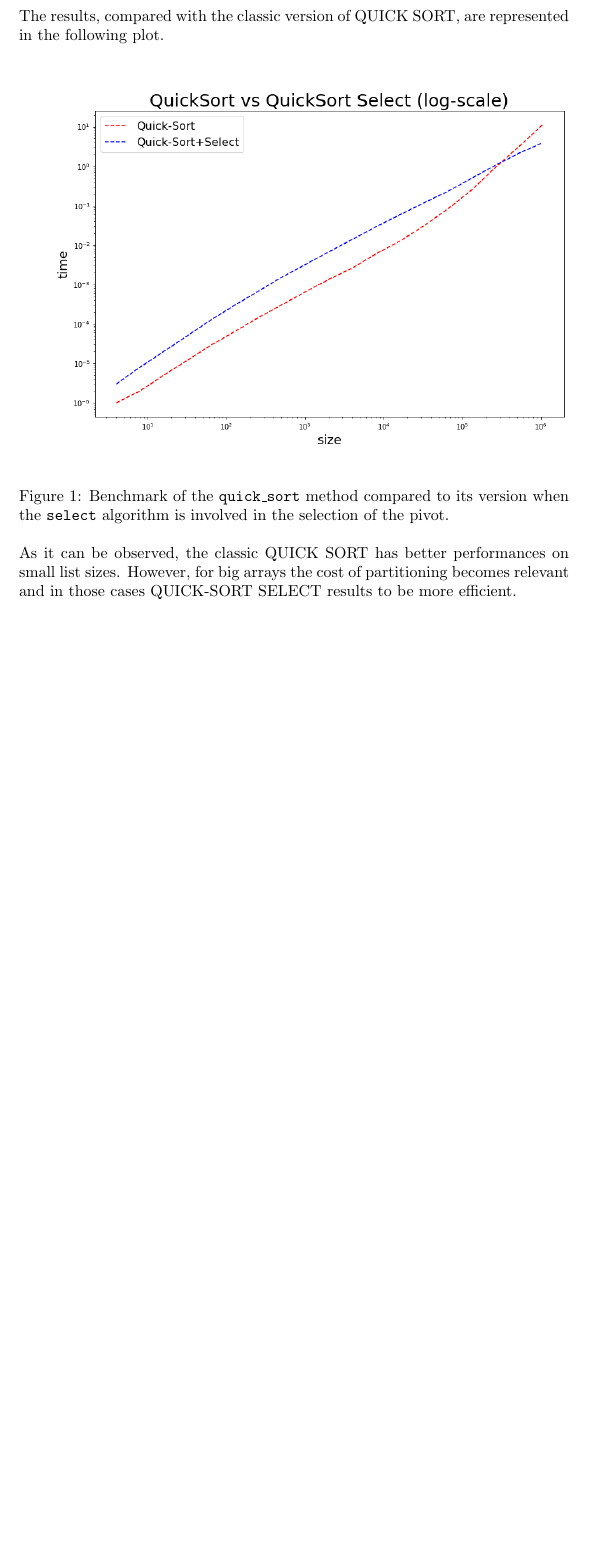
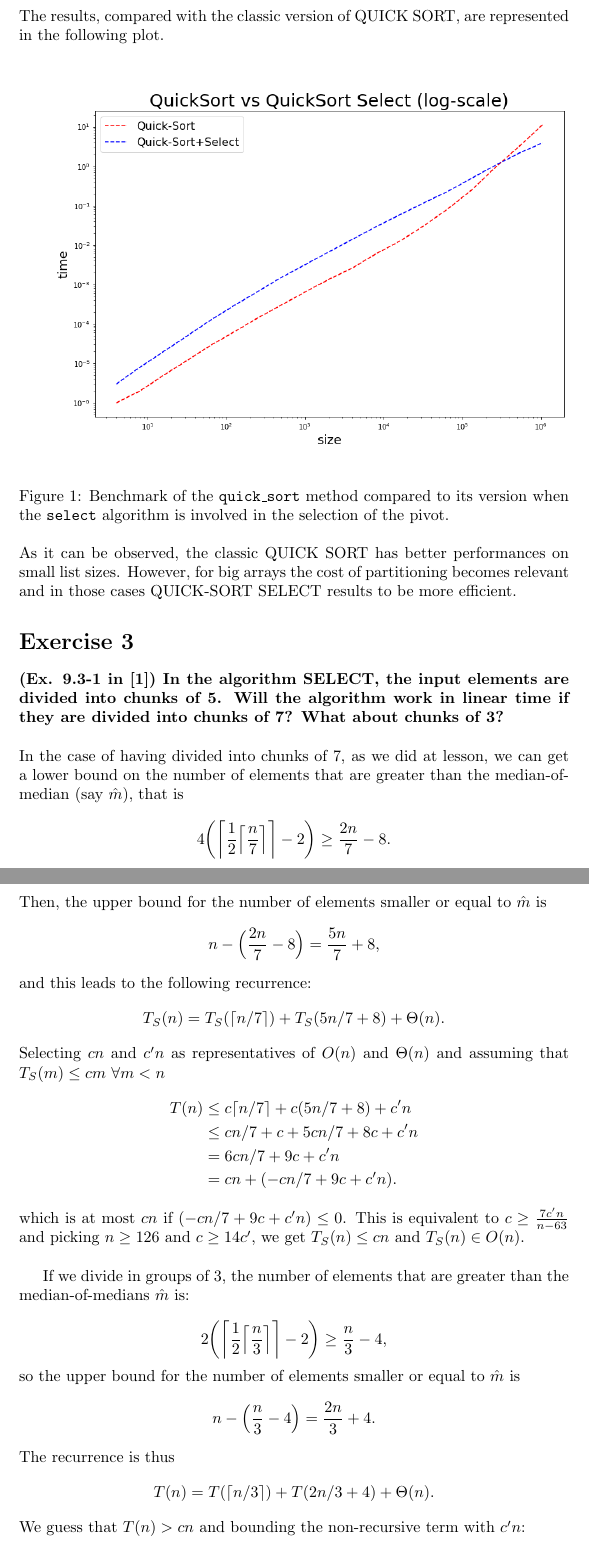
Before and after one commit to RobertoCorti/Algorithmic-Design, a LaTeX problem sheet (homeworks/homework_5/report/report.tex): part of page 2 of 2 before the commit and two parts of pages 2 and 3 of 4 after it, the two joined at a grey line, cut so that both start at the same text, the shorter picture padded with empty space. The pictures show the PDF file homeworks/homework_5/report/report.pdf that the author committed with the source.

Commit message:
homework_5: done ex 3 and 4

```diff
--- a/homeworks/homework_5/report/report.tex
+++ b/homeworks/homework_5/report/report.tex
@@ -64,10 +64,60 @@
 
 	\begin{figure}[h]
 		\centering
-		\includegraphics[width=1.1\textwidth]{../quicksort.png}
+		\includegraphics[width=1.1\textwidth]{quicksort.png}
 		\caption{Benchmark of the \texttt{quick\_sort} method compared to its version when the \texttt{select} algorithm is involved in the selection of the pivot.}
 		\label{plot}
 	\end{figure}
 
 	\noindent As it can be observed, the classic QUICK SORT has better performances on small list sizes. However, for big arrays the cost of partitioning becomes relevant and in those cases QUICK-SORT SELECT results to be more efficient.
 
+
+	\section*{Exercise 3}
+	\textbf{(Ex. 9.3-1 in [1]) In the algorithm SELECT, the input elements are divided into chunks of 5. Will the algorithm work in linear time if they are divided into chunks of 7? What about chunks of 3?} \\
+
+	\noindent In the case of having divided into chunks of 7, as we did at lesson, we can get a lower bound on the number of elements that are greater than the median-of-median (say $\hat{m}$), that is
+	$$
+	4 \bigg(\bigg\lceil \frac{1}{2} \Big\lceil \frac{n}{7} \Big\rceil \bigg\rceil
+	- 2 \bigg) \ge \frac{2n}{7} - 8.
+	$$
+	Then, the upper bound for the number of elements smaller or equal to $\hat{m}$ is
+	$$
+	n-\Big(\frac{2n}{7} - 8\Big) = \frac{5n}{7} +8,
+	$$
+	and this leads to the following recurrence:
+	$$
+	T_S(n)=T_S(\lceil n/7 \rceil) + T_S(5n/7 + 8) + \Theta(n).
+	$$
+	Selecting $cn$ and $c'n$ as representatives of $O(n)$ and $\Theta(n)$ and assuming that $T_S(m) \leq cm$ $\forall m < n$
+	\begin{align}
+	\nonumber
+	T(n) & \le c\lceil n/7 \rceil + c(5n/7 + 8) + c'n \\
+	\nonumber
+	& \le cn/7 + c + 5cn/7 + 8c + c'n \\
+	\nonumber
+	& = 6cn/7 + 9c + c'n \\
+	\nonumber
+	& = cn + (-cn/7 + 9c + c'n).
+	\end{align}
+	which is at most $cn$ if $ (-cn/7 + 9c + c'n) \le 0 $. This is equivalent to $ c \ge \frac{7c'n}{n - 63}$ and picking $n\geq 126$ and $c\geq 14c'$, we get $T_S(n) \leq cn$ and $T_S(n) \in O(n)$.
+	\\
+
+	If we divide in groups of 3, the number of elements that are greater than the median-of-medians $\hat{m}$ is:
+
+	$$
+	2 \bigg(\bigg\lceil \frac{1}{2} \Big\lceil \frac{n}{3} \Big\rceil \bigg\rceil
+	- 2 \bigg) \ge \frac{n}{3} - 4,
+	$$
+	so the upper bound for the number of elements smaller or equal to $\hat{m}$ is
+	$$
+	n-\Big(\frac{n}{3} - 4\Big) = \frac{2n}{3} +4.
+	$$
+	The recurrence is thus
+	$$
+	T(n) = T(\lceil n/3 \rceil) + T(2n/3 + 4) + \Theta(n).
+	$$
+	We guess that $T(n)>cn$ and bounding the non-recursive term with $c'n$:
+	\begin{align}
+	\nonumber
+	T(n) & > c\lceil n/3 \rceil + c(2n/3 + 2) + an \\
+	\nonumber
@@ -73,0 +147,8 @@
+		\end{algorithmic}
+	\end{algorithm}
+
+	The cost of using the black-box subroutine is $O(n)$ and the cost of dividing the array is $O(n)$ too. Let $T(n)$ be the cost of the algorithm described above. Then,
+	\begin{align}
+	\nonumber
+	T(n) & \leq cn + T(n/2) \\
+	\nonumber
```
Also changed, not shown: homeworks/homework_5/report/report.pdf, homeworks/homework_5/report/report.tex (29 more changed lines).
